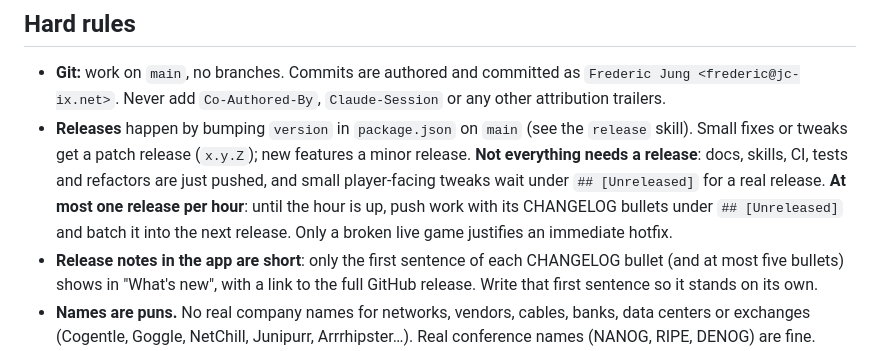
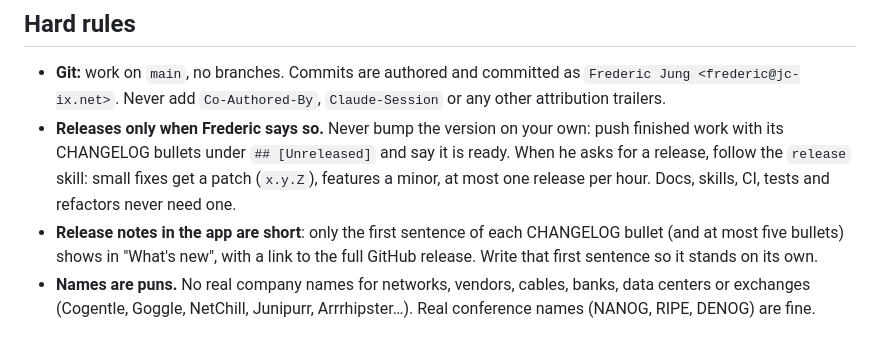
Before and after one commit to Columbo818/seriesoftubes, a Markdown page: CLAUDE.md, the part around the change. Drawn GitHub-style.

Commit message:
Release only when Frederic asks

```diff
--- a/CLAUDE.md
+++ b/CLAUDE.md
@@ -26,11 +26,10 @@ To play during development, open `site/index.html` directly or run `npm run serv
 - **Git:** work on `main`, no branches. Commits are authored and committed as
   `Frederic Jung <frederic@jc-ix.net>`. Never add `Co-Authored-By`, `Claude-Session`
   or any other attribution trailers.
-- **Releases** happen by bumping `version` in `package.json` on `main` (see the
-  `release` skill). Small fixes or tweaks get a patch release (`x.y.Z`); new features a
-  minor release. **Not everything needs a release**: docs, skills, CI, tests and refactors are just pushed, and small player-facing tweaks wait under `## [Unreleased]` for a real release. **At most one release per hour**: until the hour is up, push work with
-  its CHANGELOG bullets under `## [Unreleased]` and batch it into the next release. Only a
-  broken live game justifies an immediate hotfix.
+- **Releases only when Frederic says so.** Never bump the version on your own: push finished
+  work with its CHANGELOG bullets under `## [Unreleased]` and say it is ready. When he asks
+  for a release, follow the `release` skill: small fixes get a patch (`x.y.Z`), features a
+  minor, at most one release per hour. Docs, skills, CI, tests and refactors never need one.
 - **Release notes in the app are short**: only the first sentence of each CHANGELOG bullet
   (and at most five bullets) shows in "What's new", with a link to the full GitHub
   release. Write that first sentence so it stands on its own.
```
Also changed, not shown: 1 other file.
